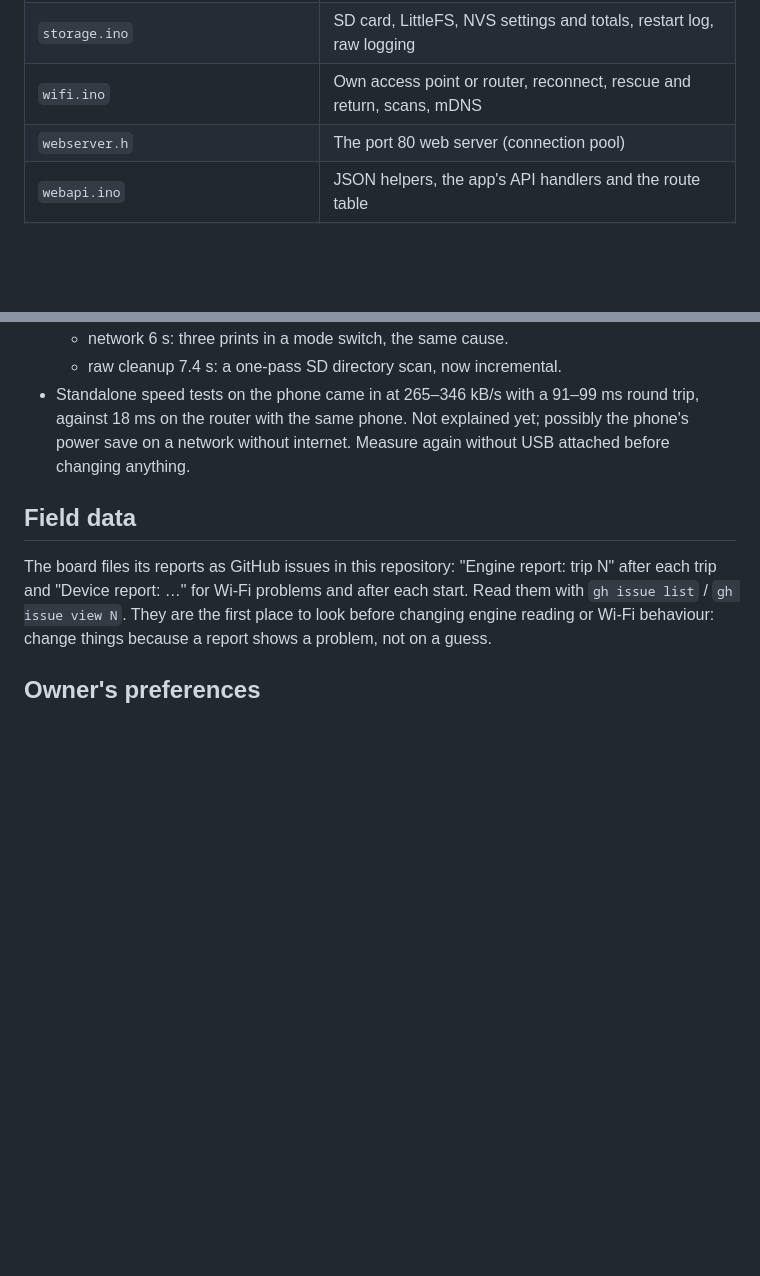
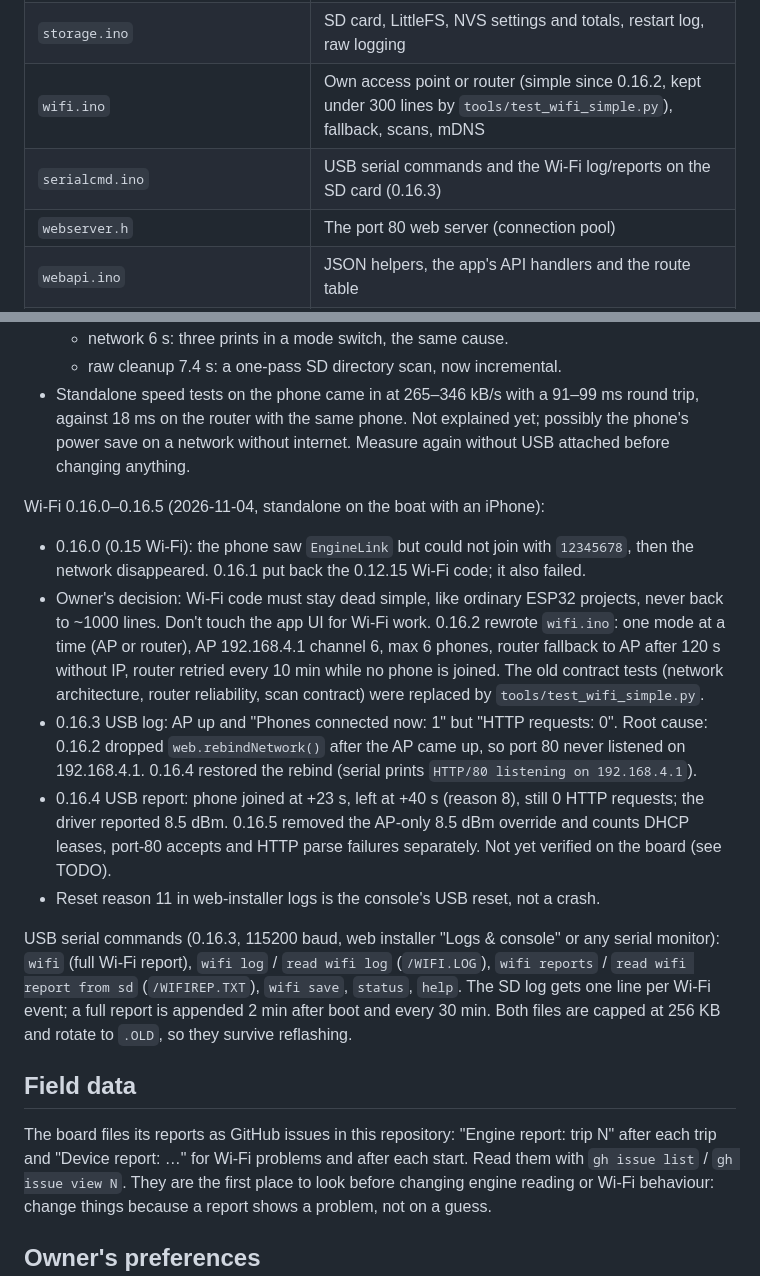
Before and after one commit to Kaelor9/EngineLink, a Markdown page: HANDOVER.md, 2 parts joined by grey strips. Rendered like a GitHub page; blank space fills up the shorter version.

Commit message:
Docs: Wi-Fi 0.16.x findings, serial commands, bus recorder status (#159)
* EngineLink 0.16.1: Wi-Fi code restored from 0.12.15

On the boat, 0.16.0's own Wi-Fi would not let the phone join. The owner asked
for 0.16.0 with the 0.12.15 Wi-Fi: wifi.ino's onWiFi, radioTuning, startAP,
connectRouter, applyNetwork and serviceNetwork are taken verbatim from
0.12.15. Contract checks that encode the 0.15 Wi-Fi design are commented out.

Co-Authored-By: Claude Opus 5.5 <noreply@anthropic.com>
Claude-Session: https://claude.ai/code/session_01PB8f4axSRY5MdvhB3x3DZi

* 0.16.1: add the 0.12.15 last-resort router retry constant

Co-Authored-By: Claude Opus 5.5 <noreply@anthropic.com>
Claude-Session: https://claude.ai/code/session_01PB8f4axSRY5MdvhB3x3DZi

* EngineLink 0.16.2: simple Wi-Fi

Own Wi-Fi at 192.168.4.1, or the router with the core's own reconnect and a
2-minute fallback to the own Wi-Fi. Replaces about 1,000 lines. App unchanged.

Co-Authored-By: Claude Opus 5.5 <noreply@anthropic.com>
Claude-Session: https://claude.ai/code/session_01PB8f4axSRY5MdvhB3x3DZi

* EngineLink 0.16.3: Wi-Fi log on the SD card, serial commands, own Wi-Fi at 8.5 dBm

Co-Authored-By: Claude Opus 5.5 <noreply@anthropic.com>
Claude-Session: https://claude.ai/code/session_01PB8f4axSRY5MdvhB3x3DZi

* EngineLink 0.16.4: bind the web server to the own Wi-Fi again

0.16.3 field log: phone joined, 0 HTTP requests. The simple Wi-Fi had dropped
the rebind after the interface came up.

Co-Authored-By: Claude Opus 5.5 <noreply@anthropic.com>
Claude-Session: https://claude.ai/code/session_01PB8f4axSRY5MdvhB3x3DZi

* Docs: record Wi-Fi 0.16.x findings, serial commands and bus recorder status

Co-Authored-By: Claude Opus 5.5 <noreply@anthropic.com>
Claude-Session: https://claude.ai/code/session_01PB8f4axSRY5MdvhB3x3DZi

---------

Co-authored-by: Claude <noreply@anthropic.com>

```diff
--- a/HANDOVER.md
+++ b/HANDOVER.md
@@ -54,7 +54,8 @@ program, so they share the globals in `EngineLink.ino`.
 | `diagnosis.ino` | Sample ring, rules, events and black boxes, engine life story, series downloads |
 | `gearbox.ino` | Gear and clutch: four readings a second (ring, trip and event files), shift timing per engine, compressor, warm-up and charging, `/api/shifts` and `/api/fast` |
 | `storage.ino` | SD card, LittleFS, NVS settings and totals, restart log, raw logging |
-| `wifi.ino` | Own access point or router, reconnect, rescue and return, scans, mDNS |
+| `wifi.ino` | Own access point or router (simple since 0.16.2, kept under 300 lines by `tools/test_wifi_simple.py`), fallback, scans, mDNS |
+| `serialcmd.ino` | USB serial commands and the Wi-Fi log/reports on the SD card (0.16.3) |
 | `webserver.h` | The port 80 web server (connection pool) |
 | `webapi.ino` | JSON helpers, the app's API handlers and the route table |
 | `netreport.ino` | Network report, ports 81 and 82, web server self-check, radio test task |
@@ -210,6 +211,34 @@ First 0.15.0 reports (#141–#143, 2026-11-04, board started over USB):
   yet; possibly the phone's power save on a network without internet. Measure
   again without USB attached before changing anything.
 
+Wi-Fi 0.16.0–0.16.5 (2026-11-04, standalone on the boat with an iPhone):
+- 0.16.0 (0.15 Wi-Fi): the phone saw `EngineLink` but could not join with
+  `12345678`, then the network disappeared. 0.16.1 put back the 0.12.15 Wi-Fi
+  code; it also failed.
+- Owner's decision: Wi-Fi code must stay dead simple, like ordinary ESP32
+  projects, never back to ~1000 lines. Don't touch the app UI for Wi-Fi work.
+  0.16.2 rewrote `wifi.ino`: one mode at a time (AP or router), AP
+  192.168.4.1 channel 6, max 6 phones, router fallback to AP after 120 s
+  without IP, router retried every 10 min while no phone is joined. The old
+  contract tests (network architecture, router reliability, scan contract)
+  were replaced by `tools/test_wifi_simple.py`.
+- 0.16.3 USB log: AP up and "Phones connected now: 1" but "HTTP requests: 0".
+  Root cause: 0.16.2 dropped `web.rebindNetwork()` after the AP came up, so
+  port 80 never listened on 192.168.4.1. 0.16.4 restored the rebind (serial
+  prints `HTTP/80 listening on 192.168.4.1`).
+- 0.16.4 USB report: phone joined at +23 s, left at +40 s (reason 8), still 0
+  HTTP requests; the driver reported 8.5 dBm. 0.16.5 removed the AP-only
+  8.5 dBm override and counts DHCP leases, port-80 accepts and HTTP parse
+  failures separately. Not yet verified on the board (see TODO).
+- Reset reason 11 in web-installer logs is the console's USB reset, not a crash.
+
+USB serial commands (0.16.3, 115200 baud, web installer "Logs & console" or any
+serial monitor): `wifi` (full Wi-Fi report), `wifi log` / `read wifi log`
+(`/WIFI.LOG`), `wifi reports` / `read wifi report from sd` (`/WIFIREP.TXT`),
+`wifi save`, `status`, `help`. The SD log gets one line per Wi-Fi event; a full
+report is appended 2 min after boot and every 30 min. Both files are capped at
+256 KB and rotate to `.OLD`, so they survive reflashing.
+
 ## Field data
 
 The board files its reports as GitHub issues in this repository: "Engine report:
```
Also changed, not shown: docs/STATUS.md (+2 -2 lines), docs/TODO.md (+8 -2 lines).
